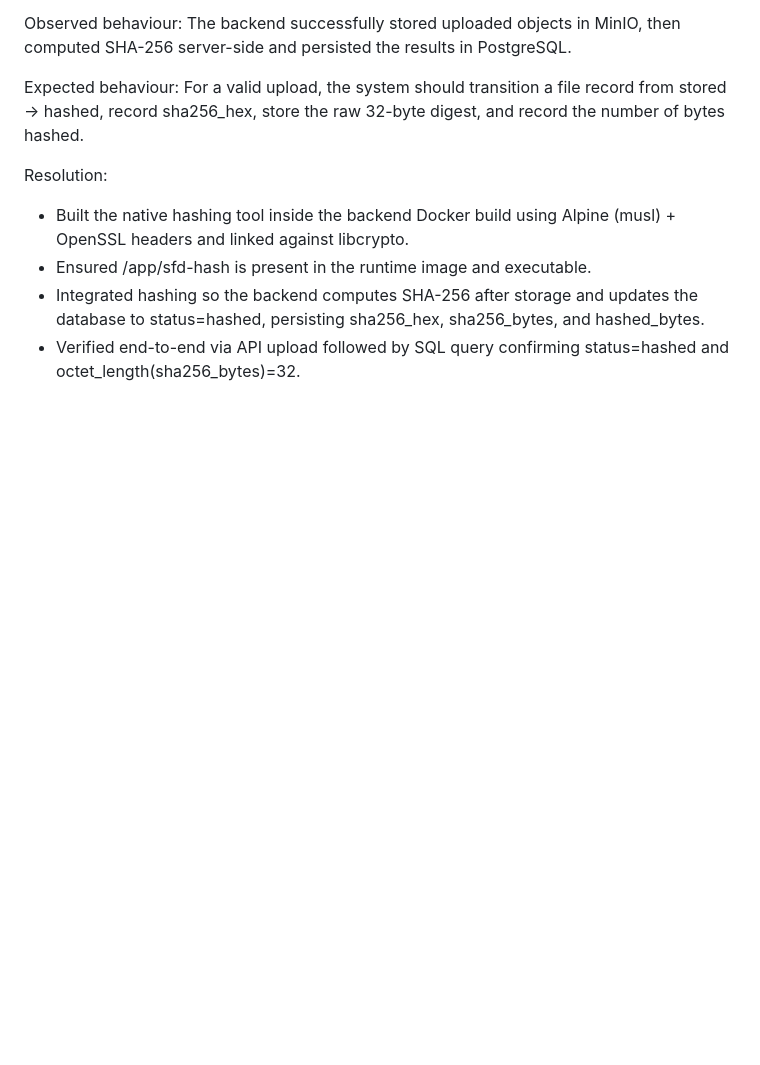
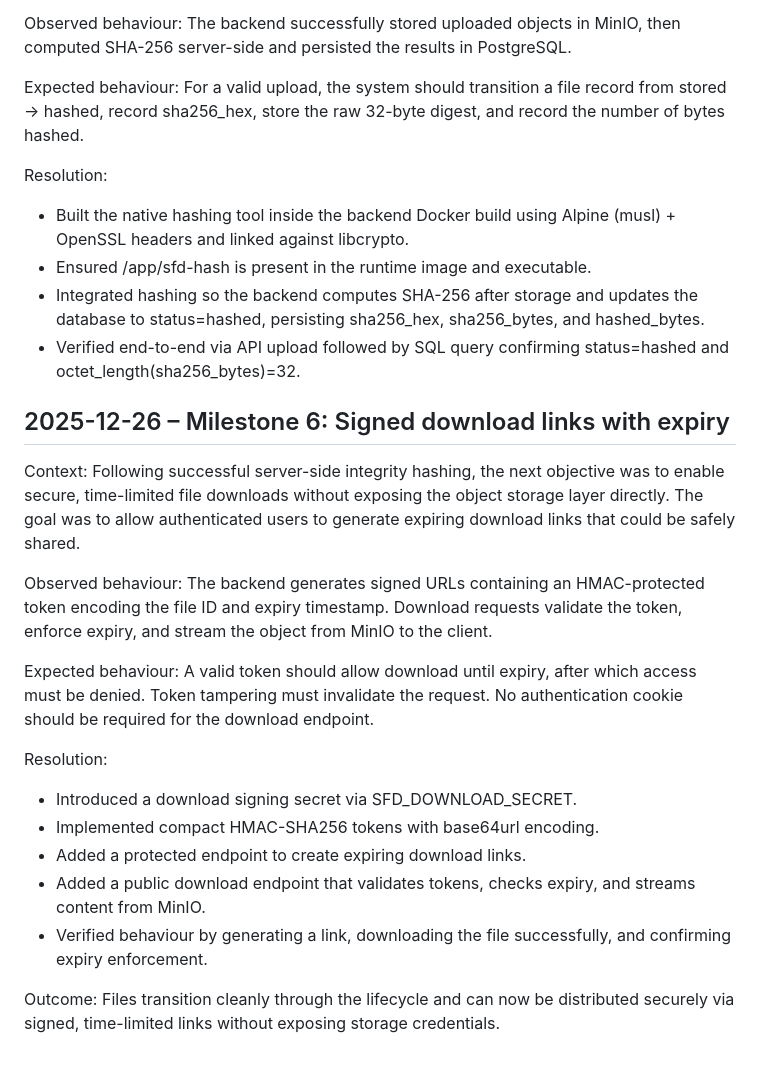
Before and after one commit to dreamingfree09/secure-file-drop, a Markdown page: journal/DEVLOG.md, the part around the change. Drawn GitHub-style; blank space fills up the shorter version.

Commit message:
Docs: complete Milestone 6 (signed download links)

```diff
--- a/journal/DEVLOG.md
+++ b/journal/DEVLOG.md
@@ -78,3 +78,25 @@ Resolution:
 - Ensured /app/sfd-hash is present in the runtime image and executable.
 - Integrated hashing so the backend computes SHA-256 after storage and updates the database to status=hashed, persisting sha256_hex, sha256_bytes, and hashed_bytes.
 - Verified end-to-end via API upload followed by SQL query confirming status=hashed and octet_length(sha256_bytes)=32.
+
+
+## 2025-12-26 – Milestone 6: Signed download links with expiry
+
+Context:
+Following successful server-side integrity hashing, the next objective was to enable secure, time-limited file downloads without exposing the object storage layer directly. The goal was to allow authenticated users to generate expiring download links that could be safely shared.
+
+Observed behaviour:
+The backend generates signed URLs containing an HMAC-protected token encoding the file ID and expiry timestamp. Download requests validate the token, enforce expiry, and stream the object from MinIO to the client.
+
+Expected behaviour:
+A valid token should allow download until expiry, after which access must be denied. Token tampering must invalidate the request. No authentication cookie should be required for the download endpoint.
+
+Resolution:
+- Introduced a download signing secret via SFD_DOWNLOAD_SECRET.
+- Implemented compact HMAC-SHA256 tokens with base64url encoding.
+- Added a protected endpoint to create expiring download links.
+- Added a public download endpoint that validates tokens, checks expiry, and streams content from MinIO.
+- Verified behaviour by generating a link, downloading the file successfully, and confirming expiry enforcement.
+
+Outcome:
+Files transition cleanly through the lifecycle and can now be distributed securely via signed, time-limited links without exposing storage credentials.
```
